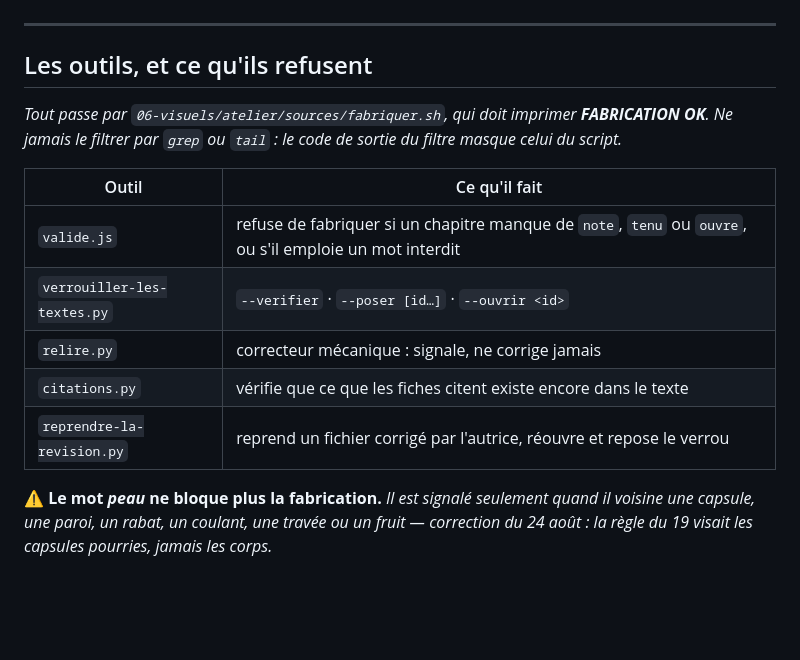
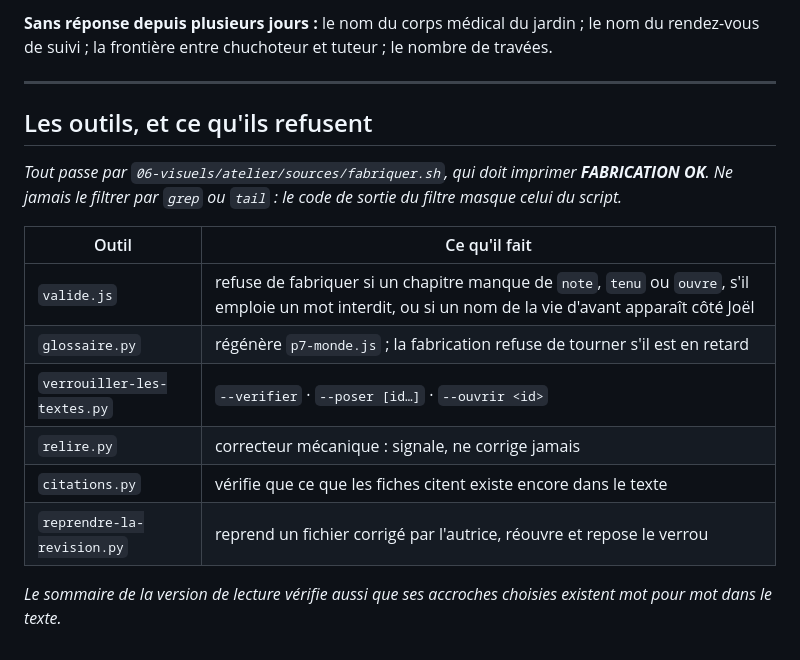
Before and after one commit to pandarvis/eclaircie, a Markdown page: 01-dossier/ou-on-en-est.md, the part around one of its changes. Drawn GitHub-style; blank space fills up the shorter version.

```diff
--- a/01-dossier/ou-on-en-est.md
+++ b/01-dossier/ou-on-en-est.md
@@ -68,20 +79,22 @@ le dire. »** *Ce qui met Andrew dedans avec elle, et donne toujours son prétex
+**Sans réponse depuis plusieurs jours :** le nom du corps médical du jardin ; le nom du
+rendez-vous de suivi ; la frontière entre chuchoteur et tuteur ; le nombre de travées.
 
 ---
 
 ## Les outils, et ce qu'ils refusent
 
 *Tout passe par `06-visuels/atelier/sources/fabriquer.sh`, qui doit imprimer
-**FABRICATION OK**. Ne jamais le filtrer par `grep` ou `tail` : le code de sortie du filtre
-masque celui du script.*
+**FABRICATION OK**. Ne jamais le filtrer par `grep` ou `tail` : le code de sortie du
+filtre masque celui du script.*
 
 | Outil | Ce qu'il fait |
 |---|---|
-| `valide.js` | refuse de fabriquer si un chapitre manque de `note`, `tenu` ou `ouvre`, ou s'il emploie un mot interdit |
+| `valide.js` | refuse de fabriquer si un chapitre manque de `note`, `tenu` ou `ouvre`, s'il emploie un mot interdit, ou si un nom de la vie d'avant apparaît côté Joël |
+| `glossaire.py` | régénère `p7-monde.js` ; la fabrication refuse de tourner s'il est en retard |
 | `verrouiller-les-textes.py` | `--verifier` · `--poser [id…]` · `--ouvrir <id>` |
 | `relire.py` | correcteur mécanique : signale, ne corrige jamais |
 | `citations.py` | vérifie que ce que les fiches citent existe encore dans le texte |
 | `reprendre-la-revision.py` | reprend un fichier corrigé par l'autrice, réouvre et repose le verrou |
 
-⚠️ **Le mot *peau* ne bloque plus la fabrication.** *Il est signalé seulement quand il
-voisine une capsule, une paroi, un rabat, un coulant, une travée ou un fruit — correction
-du 24 août : la règle du 19 visait les capsules pourries, jamais les corps.*
+*Le sommaire de la version de lecture vérifie aussi que ses accroches choisies existent
+mot pour mot dans le texte.*
```
Also changed, not shown: other parts of 01-dossier/ou-on-en-est.md (+50 -39 lines).
